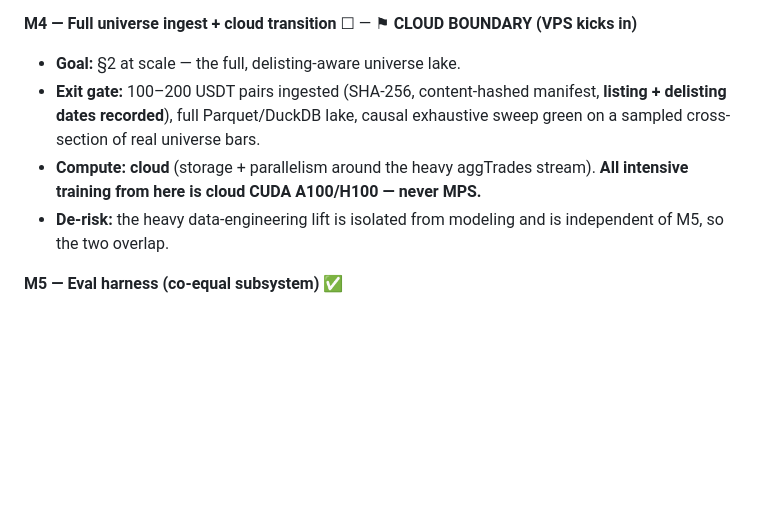
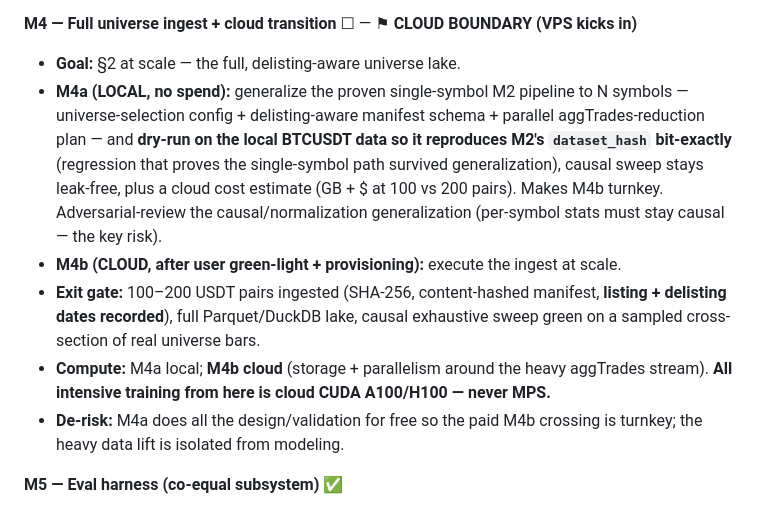
Before and after one commit to lakshayybhati/trikaal, a Markdown page: docs/ROADMAP.md, the part around the change. GitHub-like rendering; blank space fills up the shorter version.

Commit message:
docs(roadmap): split M4 into M4a (local scaffolding+dry-run) / M4b (cloud)
Do all universe-ingest design, generalization, and validation locally
for free first — generalize the M2 pipeline to N symbols, dry-run on the
local BTCUSDT data so it reproduces M2's dataset_hash bit-exactly, keep
the causal sweep leak-free, and produce a cloud cost estimate. Only M4b
crosses the paid-compute boundary, after the user provisions + green-lights.

```diff
--- a/docs/ROADMAP.md
+++ b/docs/ROADMAP.md
@@ -40,9 +40,11 @@ The **design** blueprint is the spec (`docs/superpowers/specs/2026-06-18-trikaal
 
 **M4 — Full universe ingest + cloud transition** ☐ — ⚑ **CLOUD BOUNDARY (VPS kicks in)**
 - **Goal:** §2 at scale — the full, delisting-aware universe lake.
+- **M4a (LOCAL, no spend):** generalize the proven single-symbol M2 pipeline to N symbols — universe-selection config + delisting-aware manifest schema + parallel aggTrades-reduction plan — and **dry-run on the local BTCUSDT data so it reproduces M2's `dataset_hash` bit-exactly** (regression that proves the single-symbol path survived generalization), causal sweep stays leak-free, plus a cloud cost estimate (GB + $ at 100 vs 200 pairs). Makes M4b turnkey. Adversarial-review the causal/normalization generalization (per-symbol stats must stay causal — the key risk).
+- **M4b (CLOUD, after user green-light + provisioning):** execute the ingest at scale.
 - **Exit gate:** 100–200 USDT pairs ingested (SHA-256, content-hashed manifest, **listing + delisting dates recorded**), full Parquet/DuckDB lake, causal exhaustive sweep green on a sampled cross-section of real universe bars.
-- **Compute:** **cloud** (storage + parallelism around the heavy aggTrades stream). **All intensive training from here is cloud CUDA A100/H100 — never MPS.**
-- **De-risk:** the heavy data-engineering lift is isolated from modeling and is independent of M5, so the two overlap.
+- **Compute:** M4a local; **M4b cloud** (storage + parallelism around the heavy aggTrades stream). **All intensive training from here is cloud CUDA A100/H100 — never MPS.**
+- **De-risk:** M4a does all the design/validation for free so the paid M4b crossing is turnkey; the heavy data lift is isolated from modeling.
 
 **M5 — Eval harness (co-equal subsystem)** ✅
 - **Goal:** build the entire §8 harness — train-once-eval-forward folds, Q1–Q4 quadrants, cost-aware net-IR (funding + vol-scaled spread + break-even), secondary diagnostics, DSR/PBO, MDE/effective-N, the Cell-5 placebo machinery, and the Cell-1 external validation against published Kronos-small.
```
